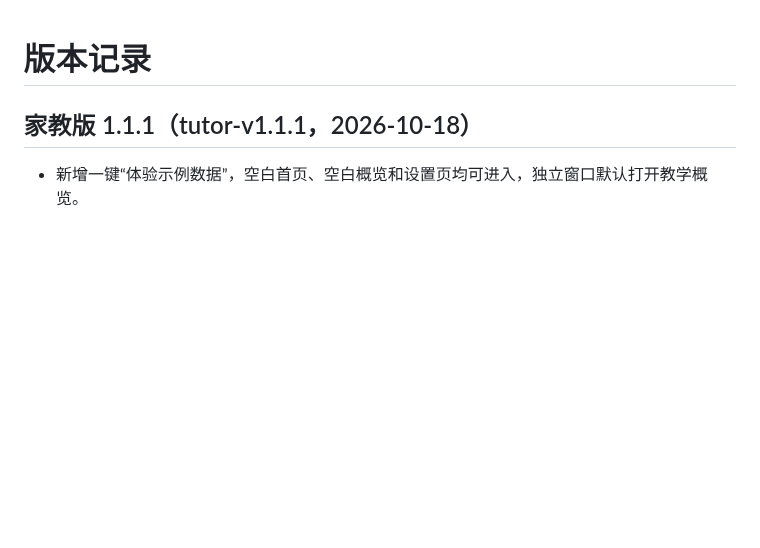
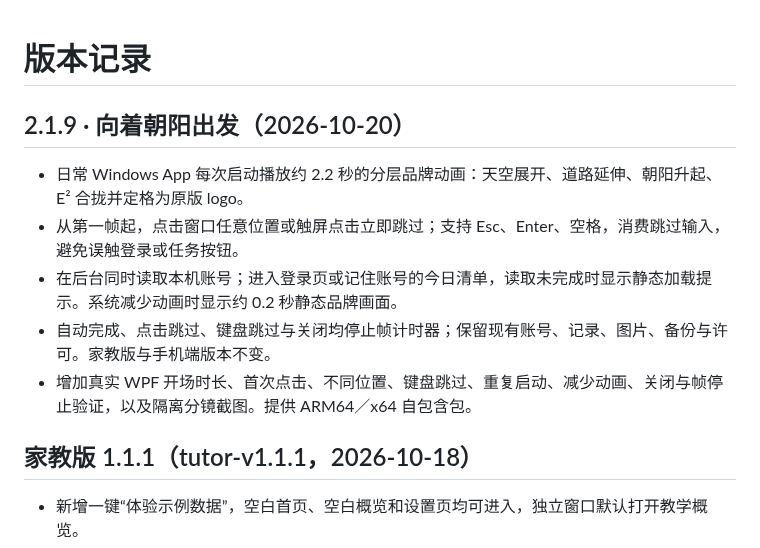
Before and after one commit to yilaxin/E2-Day, a Markdown page: CHANGELOG.md, the part around the change. Drawn GitHub-style; blank space fills up the shorter version.

```diff
--- a/CHANGELOG.md
+++ b/CHANGELOG.md
@@ -1,4 +1,12 @@
 # 版本记录
+
+## 2.1.9 · 向着朝阳出发（2026-10-20）
+
+- 日常 Windows App 每次启动播放约 2.2 秒的分层品牌动画：天空展开、道路延伸、朝阳升起、E² 合拢并定格为原版 logo。
+- 从第一帧起，点击窗口任意位置或触屏点击立即跳过；支持 Esc、Enter、空格，消费跳过输入，避免误触登录或任务按钮。
+- 在后台同时读取本机账号；进入登录页或记住账号的今日清单，读取未完成时显示静态加载提示。系统减少动画时显示约 0.2 秒静态品牌画面。
+- 自动完成、点击跳过、键盘跳过与关闭均停止帧计时器；保留现有账号、记录、图片、备份与许可。家教版与手机端版本不变。
+- 增加真实 WPF 开场时长、首次点击、不同位置、键盘跳过、重复启动、减少动画、关闭与帧停止验证，以及隔离分镜截图。提供 ARM64／x64 自包含包。
 
 ## 家教版 1.1.1（tutor-v1.1.1，2026-10-18）
 
```
Also changed, not shown: README.md (+7 -3 lines), docs/RELEASE-v2.1.9.md (added, +25 -0 lines), 使用说明.md (+9 -1 lines), docs/images/startup-opening.png (added), 8 other files.
